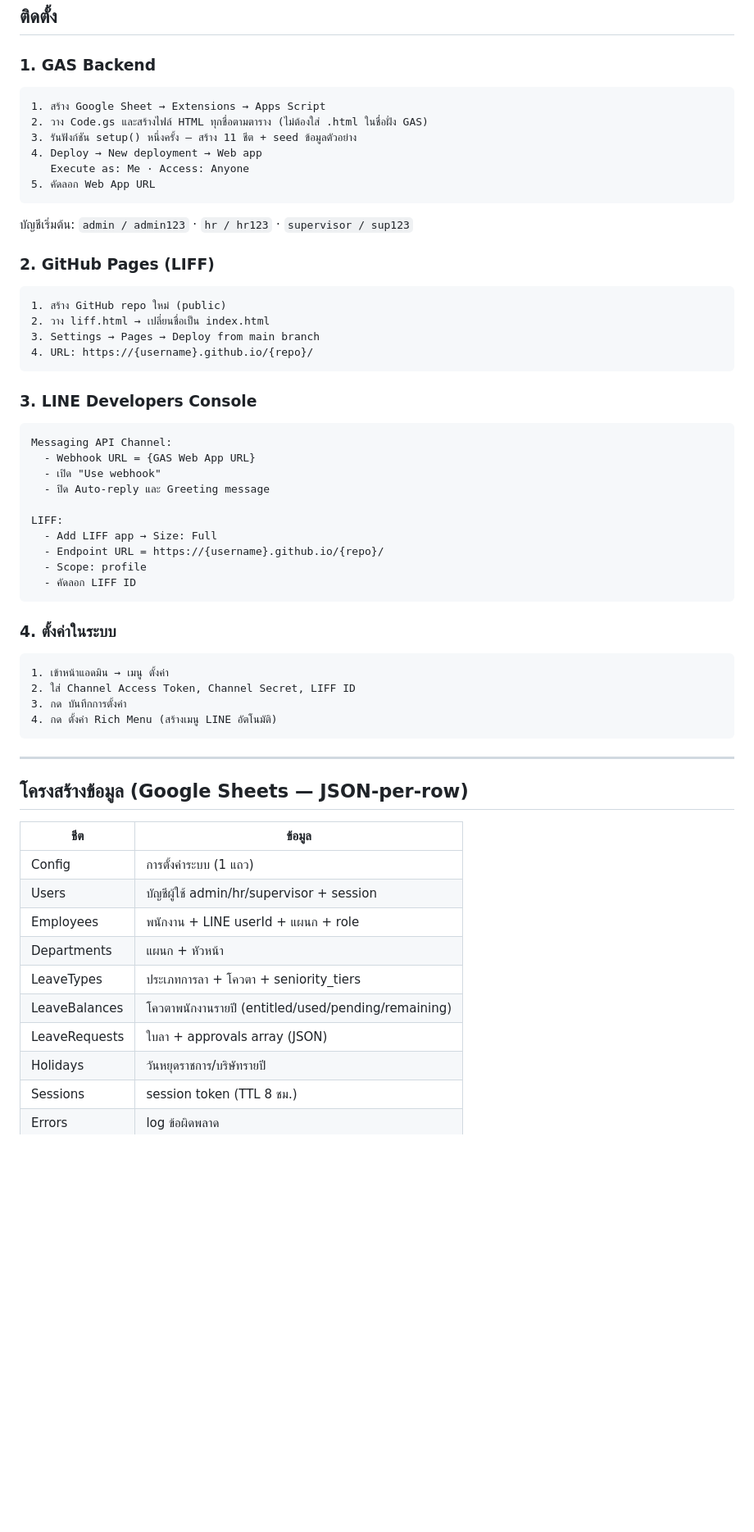
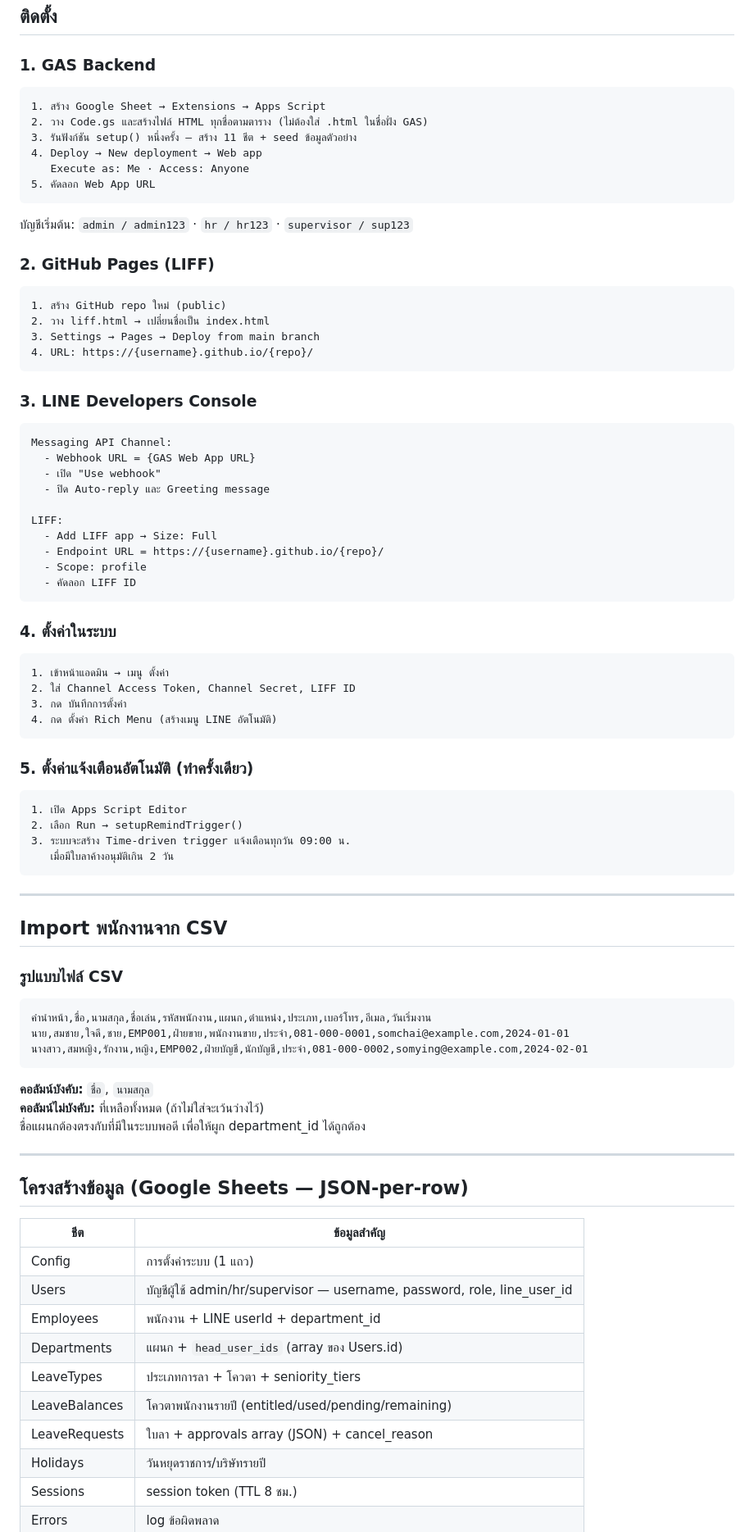
Before and after one commit to naiyachonponthong/leave-liff, a Markdown page: README.md, the part around one of its changes. Shown at 82% size. Drawn GitHub-style; blank space fills up the shorter version.

````diff
--- a/README.md
+++ b/README.md
@@ -56,6 +71,7 @@ Google Apps Script + Google Sheets + LINE Messaging API + LIFF · Bootstrap 5 +
 ## ติดตั้ง
 
 ### 1. GAS Backend
+
 ```
 1. สร้าง Google Sheet → Extensions → Apps Script
 2. วาง Code.gs และสร้างไฟล์ HTML ทุกชื่อตามตาราง (ไม่ต้องใส่ .html ในชื่อฝั่ง GAS)
@@ -68,6 +84,7 @@ Google Apps Script + Google Sheets + LINE Messaging API + LIFF · Bootstrap 5 +
 บัญชีเริ่มต้น: `admin / admin123` · `hr / hr123` · `supervisor / sup123`
 
 ### 2. GitHub Pages (LIFF)
+
 ```
 1. สร้าง GitHub repo ใหม่ (public)
 2. วาง liff.html → เปลี่ยนชื่อเป็น index.html
@@ -76,6 +93,7 @@ Google Apps Script + Google Sheets + LINE Messaging API + LIFF · Bootstrap 5 +
 ```
 
 ### 3. LINE Developers Console
+
 ```
 Messaging API Channel:
   - Webhook URL = {GAS Web App URL}
@@ -90,6 +108,7 @@ LIFF:
 ```
 
 ### 4. ตั้งค่าในระบบ
+
 ```
 1. เข้าหน้าแอดมิน → เมนู ตั้งค่า
 2. ใส่ Channel Access Token, Channel Secret, LIFF ID
@@ -97,19 +116,44 @@ LIFF:
 4. กด ตั้งค่า Rich Menu (สร้างเมนู LINE อัตโนมัติ)
 ```
 
+### 5. ตั้งค่าแจ้งเตือนอัตโนมัติ (ทำครั้งเดียว)
+
+```
+1. เปิด Apps Script Editor
+2. เลือก Run → setupRemindTrigger()
+3. ระบบจะสร้าง Time-driven trigger แจ้งเตือนทุกวัน 09:00 น.
+   เมื่อมีใบลาค้างอนุมัติเกิน 2 วัน
+```
+
+---
+
+## Import พนักงานจาก CSV
+
+### รูปแบบไฟล์ CSV
+
+```csv
+คำนำหน้า,ชื่อ,นามสกุล,ชื่อเล่น,รหัสพนักงาน,แผนก,ตำแหน่ง,ประเภท,เบอร์โทร,อีเมล,วันเริ่มงาน
+นาย,สมชาย,ใจดี,ชาย,EMP001,ฝ่ายขาย,พนักงานขาย,ประจำ,081-000-0001,somchai@example.com,2024-01-01
+นางสาว,สมหญิง,รักงาน,หญิง,EMP002,ฝ่ายบัญชี,นักบัญชี,ประจำ,081-000-0002,somying@example.com,2024-02-01
+```
+
+**คอลัมน์บังคับ:** `ชื่อ`, `นามสกุล`
+**คอลัมน์ไม่บังคับ:** ที่เหลือทั้งหมด (ถ้าไม่ใส่จะเว้นว่างไว้)
+ชื่อแผนกต้องตรงกับที่มีในระบบพอดี เพื่อให้ผูก department_id ได้ถูกต้อง
+
 ---
 
 ## โครงสร้างข้อมูล (Google Sheets — JSON-per-row)
 
-| ชีต | ข้อมูล |
+| ชีต | ข้อมูลสำคัญ |
 |---|---|
 | Config | การตั้งค่าระบบ (1 แถว) |
-| Users | บัญชีผู้ใช้ admin/hr/supervisor + session |
-| Employees | พนักงาน + LINE userId + แผนก + role |
-| Departments | แผนก + หัวหน้า |
+| Users | บัญชีผู้ใช้ admin/hr/supervisor — username, password, role, line_user_id |
+| Employees | พนักงาน + LINE userId + department_id |
+| Departments | แผนก + `head_user_ids` (array ของ Users.id) |
 | LeaveTypes | ประเภทการลา + โควตา + seniority_tiers |
 | LeaveBalances | โควตาพนักงานรายปี (entitled/used/pending/remaining) |
-| LeaveRequests | ใบลา + approvals array (JSON) |
+| LeaveRequests | ใบลา + approvals array (JSON) + cancel_reason |
 | Holidays | วันหยุดราชการ/บริษัทรายปี |
 | Sessions | session token (TTL 8 ชม.) |
 | Errors | log ข้อผิดพลาด |
````
Also changed, not shown: other parts of README.md (+62 -21 lines).
